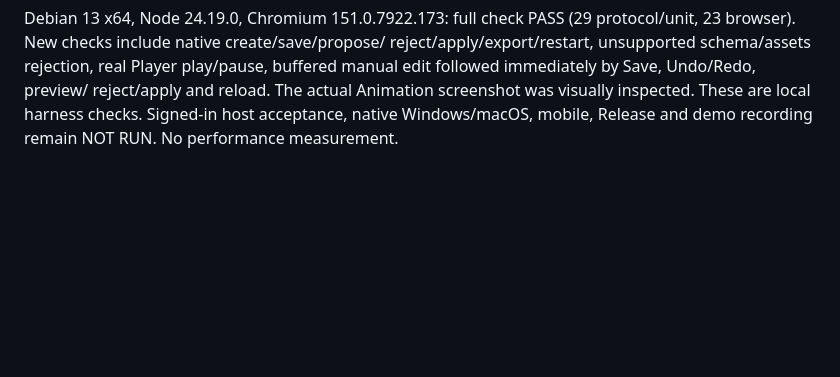
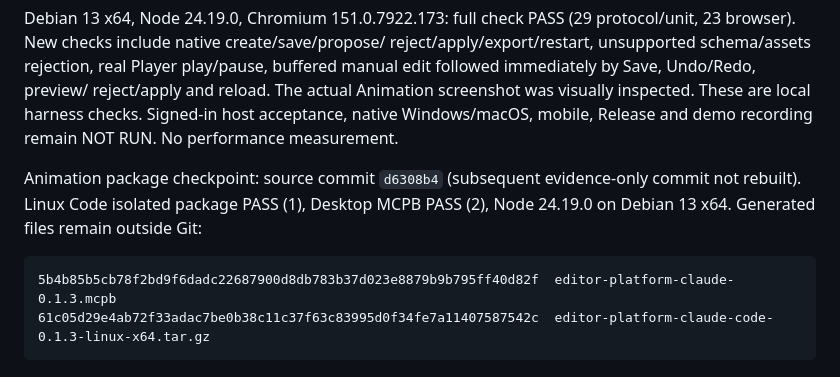
Before and after one commit to ryo0221/editor-platform-plugins, a Markdown page: docs/verification.md, the part around the change. GitHub-like rendering; blank space fills up the shorter version.

Commit message:
Record Animation package verification

````diff
--- a/docs/verification.md
+++ b/docs/verification.md
@@ -291,3 +291,12 @@ play/pause, buffered manual edit followed immediately by Save, Undo/Redo, previe
 reject/apply and reload. The actual Animation screenshot was visually inspected.
 These are local harness checks. Signed-in host acceptance, native Windows/macOS,
 mobile, Release and demo recording remain NOT RUN. No performance measurement.
+
+Animation package checkpoint: source commit `d6308b4` (subsequent evidence-only
+commit not rebuilt). Linux Code isolated package PASS (1), Desktop MCPB PASS (2),
+Node 24.19.0 on Debian 13 x64. Generated files remain outside Git:
+
+```text
+5b4b85b5cb78f2bd9f6dadc22687900d8db783b37d023e8879b9b795ff40d82f  editor-platform-claude-0.1.3.mcpb
+61c05d29e4ab72f33adac7be0b38c11c37f63c83995d0f34fe7a11407587542c  editor-platform-claude-code-0.1.3-linux-x64.tar.gz
+```
````
